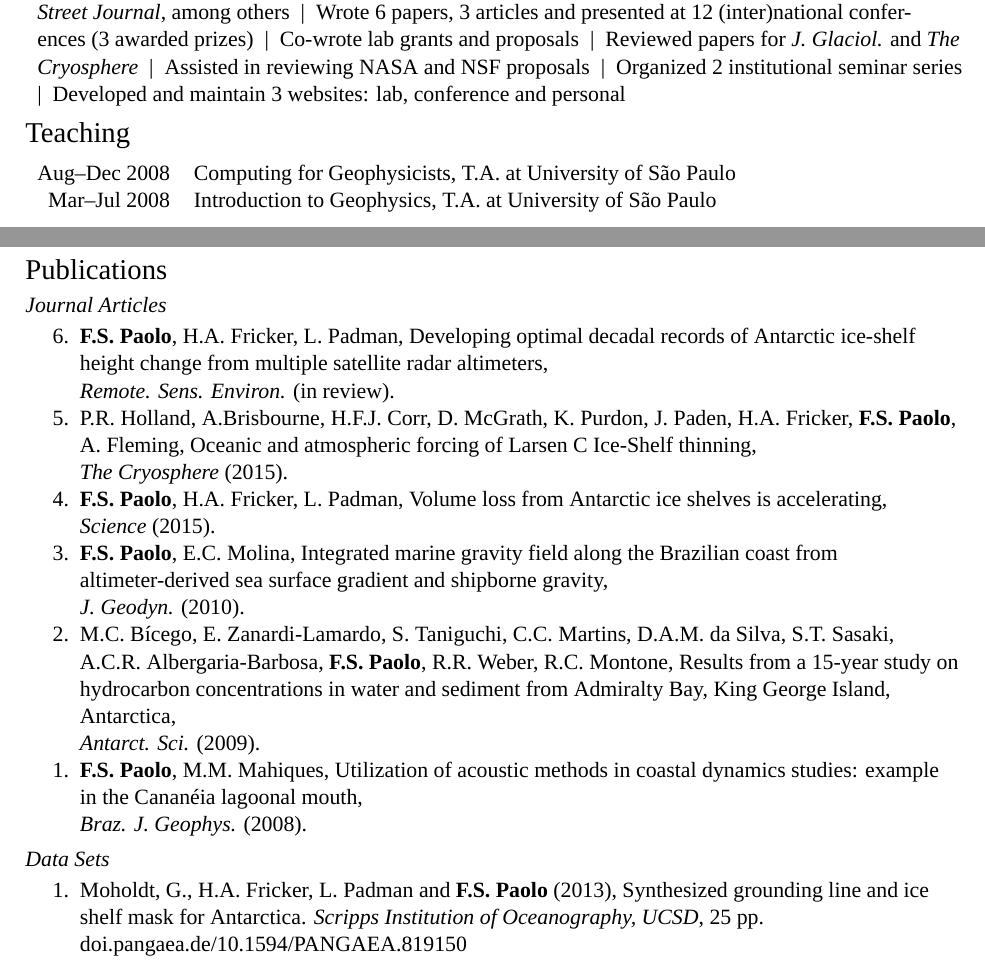
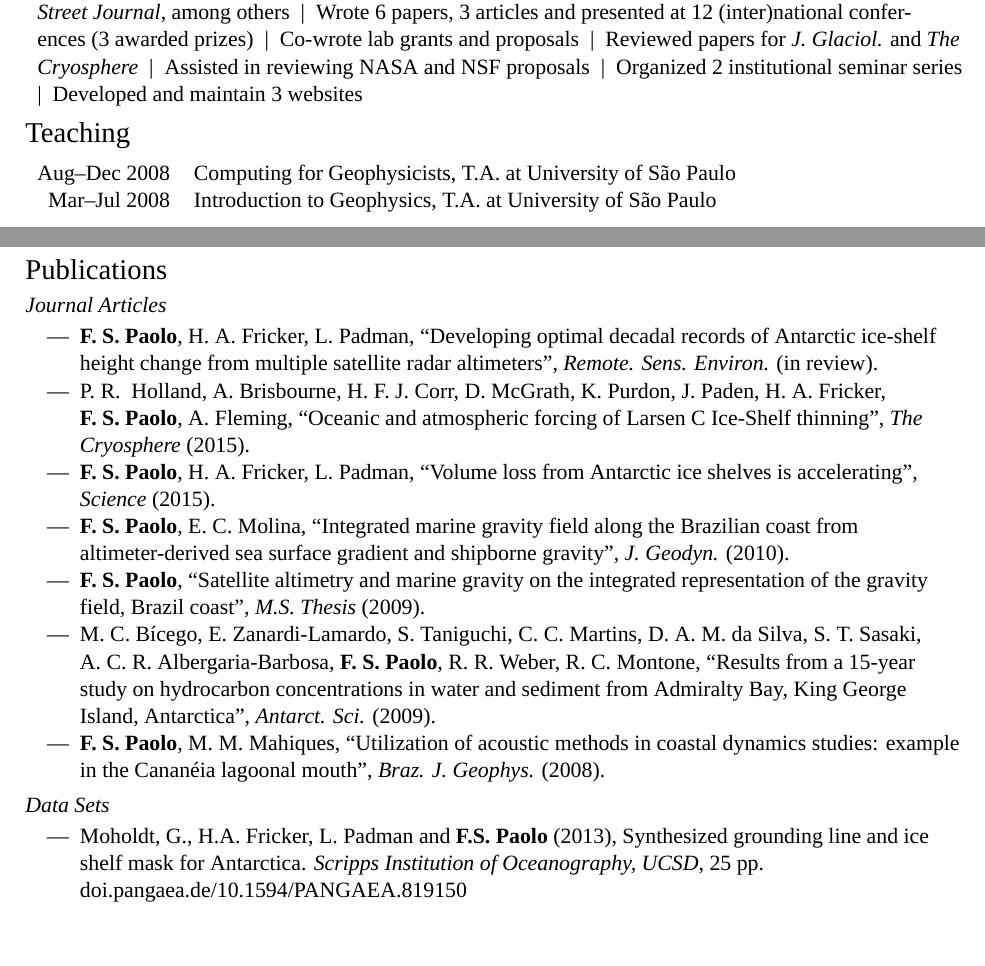
Before and after one commit to rui-teixeira/cv, a LaTeX CV (paolo_cv.tex): two parts of pages 1 and 2 of 2, joined at a grey line, cut so that both start at the same text, the shorter picture padded with empty space. Compiled offline with XeLaTeX; a missing font is replaced by an installed copy or a similar font.

Commit message:
updated cv

```diff
--- a/paolo_cv.tex
+++ b/paolo_cv.tex
@@ -223,7 +223,7 @@ Satellite remote sensing, ice-ocean-atmosphere interaction, ice-shelf/ice-sheet
 \section{Communication}
 
 \begin{tabular}{p{\textwidth}}
-Received training in Public Speaking \& Leadership (at Toastmasters and UC San Diego) ~|~ Gave interviews (about my research) to {\it Los Angeles Times}, {\it The Washington Post}, {\it Reuters}, {\it BBC News}, {\it The Wall Street Journal}, among others ~|~ Wrote 6 papers, 3 articles and presented at 12 (inter)national conferences (3 awarded prizes) ~|~ Co-wrote lab grants and proposals ~|~ Reviewed papers for {\it J. Glaciol.} and {\it The Cryosphere} ~|~ Assisted in reviewing NASA and NSF proposals ~|~ Organized 2 institutional seminar series ~|~ Developed and maintain 3 websites: lab, conference and personal
+Received training in Public Speaking \& Leadership (at Toastmasters and UC San Diego) ~|~ Gave interviews (about my research) to {\it Los Angeles Times}, {\it The Washington Post}, {\it Reuters}, {\it BBC News}, {\it The Wall Street Journal}, among others ~|~ Wrote 6 papers, 3 articles and presented at 12 (inter)national conferences (3 awarded prizes) ~|~ Co-wrote lab grants and proposals ~|~ Reviewed papers for {\it J. Glaciol.} and {\it The Cryosphere} ~|~ Assisted in reviewing NASA and NSF proposals ~|~ Organized 2 institutional seminar series ~|~ Developed and maintain 3 websites
 \end{tabular}
 
 %-------------------------------------------------------------------------------
@@ -267,50 +267,50 @@ Received training in Public Speaking \& Leadership (at Toastmasters and UC San D
 
 \begin{minipage}{\textwidth}
 \begin{flushleft}
-\begin{enumerate}
-  \item [6.] {\bf F.S.~Paolo}, H.A. Fricker, L. Padman, Developing optimal
+\begin{itemize}
+  \item[---] {\bf F.~S.~Paolo}, H.~A.~Fricker, L.~Padman, ``Developing optimal
         decadal records of Antarctic ice-shelf height change from multiple
-        satellite radar altimeters,\\ {\it Remote. Sens. Environ.} (in review).
-  \item [5.] P.R. Holland, A.Brisbourne, H.F.J. Corr, D. McGrath, K. Purdon,
-        J. Paden, H.A. Fricker, {\bf F.S.~Paolo}, A. Fleming, Oceanic and
-        atmospheric forcing of Larsen C Ice-Shelf thinning,\\ {\it The Cryosphere}
+        satellite radar altimeters'', \emph{Remote. Sens. Environ.} (in review).
+  \item[---] P.~R.~ Holland, A.~Brisbourne, H.~F.~J.~Corr, D.~McGrath, K.~Purdon,
+        J.~Paden, H.~A.~Fricker, {\bf F.~S.~Paolo}, A.~Fleming, ``Oceanic and
+        atmospheric forcing of Larsen C Ice-Shelf thinning'', \emph{The Cryosphere}
         (2015).
         %doi:10.5194/tc-9-1005-2015
-  \item [4.] {\bf F.S.~Paolo}, H.A. Fricker, L. Padman, Volume loss
-        from Antarctic ice shelves is accelerating,\\ {\it Science} (2015).
+  \item[---] {\bf F.~S.~Paolo}, H.~A.~Fricker, L.~Padman, ``Volume loss
+        from Antarctic ice shelves is accelerating'', \emph{Science} (2015).
         %doi:10.1126/science.aaa0940
-  \item [3.] {\bf F.S.~Paolo}, E.C. Molina, Integrated marine
+  \item[---] {\bf F.~S.~Paolo}, E.~C.~Molina, ``Integrated marine
         gravity field along the Brazilian coast from altimeter-derived sea
-        surface gradient and shipborne gravity,\\ {\it J. Geodyn.} (2010).
+        surface gradient and shipborne gravity'', \emph{J. Geodyn.} (2010).
         %doi:10.1016/j.jog.2010.04.003
-  %\item [3.] {\bf F.S.~Paolo}, Satellite altimetry and marine gravity on the
-  %      integrated representation of the gravity field, Brazil coast,
-  %      \\ {\it Master Thesis} (2009).
-  %      doi.org/10.1590/S0102-261X2010000300014
-  \item [2.] M.C. B\'icego, E. Zanardi-Lamardo, S. Taniguchi, C.C. Martins,
-        D.A.M. da Silva, S.T. Sasaki, A.C.R. Albergaria-Barbosa, {\bf F.S.~Paolo},
-        R.R. Weber, R.C. Montone, Results from a 15-year
+  \item[---] {\bf F.~S.~Paolo}, ``Satellite altimetry and marine gravity on the
+        integrated representation of the gravity field, Brazil coast'',
+        {\it M.S. Thesis} (2009).
+        %doi.org/10.1590/S0102-261X2010000300014
+  \item[---] M.~C.~B\'icego, E.~Zanardi-Lamardo, S.~Taniguchi, C.~C.~Martins,
+        D.~A.~M.~da~Silva, S.~T.~Sasaki, A.~C.~R.~Albergaria-Barbosa, {\bf F.~S.~Paolo},
+        R.~R.~Weber, R.~C.~Montone, ``Results from a 15-year
         study on hydrocarbon concentrations in water and sediment from
-        Admiralty Bay, King George Island, Antarctica,\\ {\it Antarct. Sci.}
+        Admiralty Bay, King George Island, Antarctica'', \emph{Antarct. Sci.}
         (2009).
         %doi:10.1017/S0954102009001734
-  \item [1.] {\bf F.S.~Paolo}, M.M. Mahiques, Utilization of
+  \item[---] {\bf F.~S.~Paolo}, M.~M.~Mahiques, ``Utilization of
         acoustic methods in coastal dynamics studies: example in the
-        Canan\'eia lagoonal mouth,\\ {\it Braz. J. Geophys.} (2008).
+        Canan\'eia lagoonal mouth'', \emph{Braz. J. Geophys.} (2008).
         %doi:10.1590/S0102-261X2008000200008
-\end{enumerate}
+\end{itemize}
 \end{flushleft}
 \end{minipage}
 
 \emph{Data Sets}
 
 \begin{minipage}{0.98\textwidth}
-\begin{enumerate}
-  \item [1.] Moholdt, G., H.A. Fricker, L. Padman and {\bf F.S. Paolo} (2013),
+\begin{itemize}
+  \item [---] Moholdt, G., H.A. Fricker, L. Padman and {\bf F.S. Paolo} (2013),
         Synthesized grounding line and ice shelf mask for Antarctica.
         {\it Scripps Institution of Oceanography, UCSD}, 25 pp.\\
         doi.pangaea.de/10.1594/PANGAEA.819150
-\end{enumerate}
+\end{itemize}
 \end{minipage}
 
 %-------------------------------------------------------------------------------
```
Also changed, not shown: paolo_cv.pdf.
